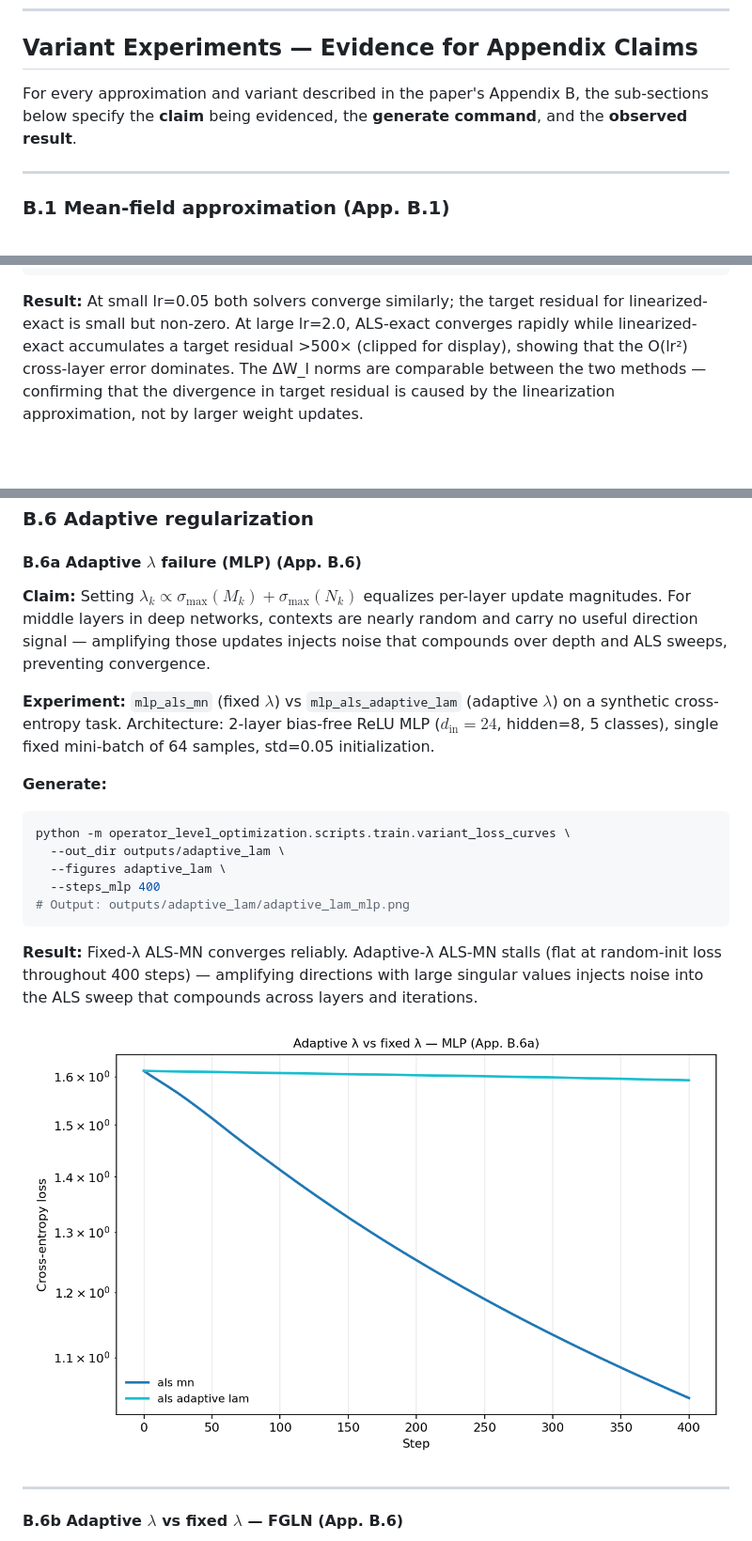
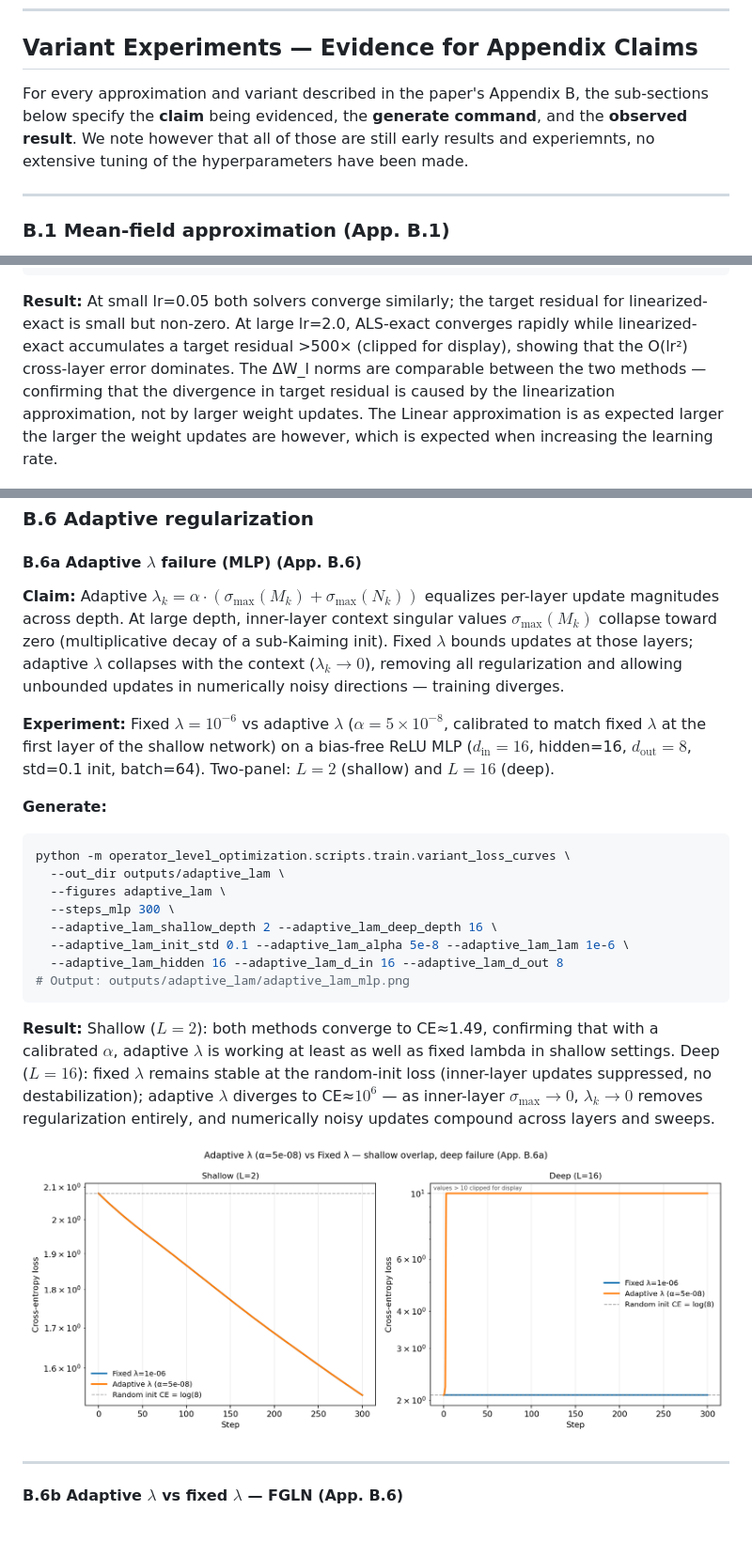
Before and after one commit to Naloween/Operator-Level-optimization, a Markdown page: README.md, 3 parts joined by grey strips. Shown: that part at 94% size. Rendered like a GitHub page; pictures changed too: images/ablation_adaptive_lambda_mlp.png; blank space fills up the shorter version.

Commit message:
final README and experiments

````diff
--- a/README.md
+++ b/README.md
@@ -149,7 +149,7 @@ python -m operator_level_optimization.scripts.train.variant_loss_curves \
 
 ## Variant Experiments — Evidence for Appendix Claims
 
-For every approximation and variant described in the paper's Appendix B, the sub-sections below specify the **claim** being evidenced, the **generate command**, and the **observed result**.
+For every approximation and variant described in the paper's Appendix B, the sub-sections below specify the **claim** being evidenced, the **generate command**, and the **observed result**. We note however that all of those are still early results and experiemnts, no extensive tuning of the hyperparameters have been made.
 
 ---
 
@@ -197,7 +197,7 @@ python -m operator_level_optimization.scripts.train.variant_loss_curves \
 # Output: outputs/linobj/linearized_obj_comparison.png
 ```
 
-**Result:** At small lr=0.05 both solvers converge similarly; the target residual for linearized-exact is small but non-zero. At large lr=2.0, ALS-exact converges rapidly while linearized-exact accumulates a target residual >500× (clipped for display), showing that the O(lr²) cross-layer error dominates. The ΔW_l norms are comparable between the two methods — confirming that the divergence in target residual is caused by the linearization approximation, not by larger weight updates.
+**Result:** At small lr=0.05 both solvers converge similarly; the target residual for linearized-exact is small but non-zero. At large lr=2.0, ALS-exact converges rapidly while linearized-exact accumulates a target residual >500× (clipped for display), showing that the O(lr²) cross-layer error dominates. The ΔW_l norms are comparable between the two methods — confirming that the divergence in target residual is caused by the linearization approximation, not by larger weight updates. The Linear approximation is as expected larger the larger the weight updates are however, which is expected when increasing the learning rate.
 
 ![Linearized objective: ALS-exact vs Linearized-exact](images/ablation_linobj.png)
 
@@ -303,20 +303,23 @@ python -m operator_level_optimization.scripts.train.variant_loss_curves \
 
 #### B.6a Adaptive $\lambda$ failure (MLP) (App. B.6)
 
-**Claim:** Setting $\lambda_k \propto \sigma_{\max}(M_k) + \sigma_{\max}(N_k)$ equalizes per-layer update magnitudes. For middle layers in deep networks, contexts are nearly random and carry no useful direction signal — amplifying those updates injects noise that compounds over depth and ALS sweeps, preventing convergence.
+**Claim:** Adaptive $\lambda_k = \alpha \cdot (\sigma_{\max}(M_k) + \sigma_{\max}(N_k))$ equalizes per-layer update magnitudes across depth. At large depth, inner-layer context singular values $\sigma_{\max}(M_k)$ collapse toward zero (multiplicative decay of a sub-Kaiming init). Fixed $\lambda$ bounds updates at those layers; adaptive $\lambda$ collapses with the context ($\lambda_k \to 0$), removing all regularization and allowing unbounded updates in numerically noisy directions — training diverges.
 
-**Experiment:** `mlp_als_mn` (fixed $\lambda$) vs `mlp_als_adaptive_lam` (adaptive $\lambda$) on a synthetic cross-entropy task. Architecture: 2-layer bias-free ReLU MLP ($d_\text{in}=24$, hidden=8, 5 classes), single fixed mini-batch of 64 samples, std=0.05 initialization.
+**Experiment:** Fixed $\lambda=10^{-6}$ vs adaptive $\lambda$ ($\alpha=5 \times 10^{-8}$, calibrated to match fixed $\lambda$ at the first layer of the shallow network) on a bias-free ReLU MLP ($d_\text{in}=16$, hidden=16, $d_\text{out}=8$, std=0.1 init, batch=64). Two-panel: $L=2$ (shallow) and $L=16$ (deep).
 
 **Generate:**
 ```bash
 python -m operator_level_optimization.scripts.train.variant_loss_curves \
   --out_dir outputs/adaptive_lam \
   --figures adaptive_lam \
-  --steps_mlp 400
+  --steps_mlp 300 \
+  --adaptive_lam_shallow_depth 2 --adaptive_lam_deep_depth 16 \
+  --adaptive_lam_init_std 0.1 --adaptive_lam_alpha 5e-8 --adaptive_lam_lam 1e-6 \
+  --adaptive_lam_hidden 16 --adaptive_lam_d_in 16 --adaptive_lam_d_out 8
 # Output: outputs/adaptive_lam/adaptive_lam_mlp.png
 ```
 
-**Result:** Fixed-λ ALS-MN converges reliably. Adaptive-λ ALS-MN stalls (flat at random-init loss throughout 400 steps) — amplifying directions with large singular values injects noise into the ALS sweep that compounds across layers and iterations.
+**Result:** Shallow ($L=2$): both methods converge to CE≈1.49, confirming that with a calibrated $\alpha$, adaptive $\lambda$ is working at least as well as fixed lambda in shallow settings. Deep ($L=16$): fixed $\lambda$ remains stable at the random-init loss (inner-layer updates suppressed, no destabilization); adaptive $\lambda$ diverges to CE≈$10^6$ — as inner-layer $\sigma_{\max} \to 0$, $\lambda_k \to 0$ removes regularization entirely, and numerically noisy updates compound across layers and sweeps.
 
 ![Adaptive lambda failure (MLP)](images/ablation_adaptive_lambda_mlp.png)
 
````
Also changed, not shown: other parts of README.md (+2 -2 lines), 1 other file.
